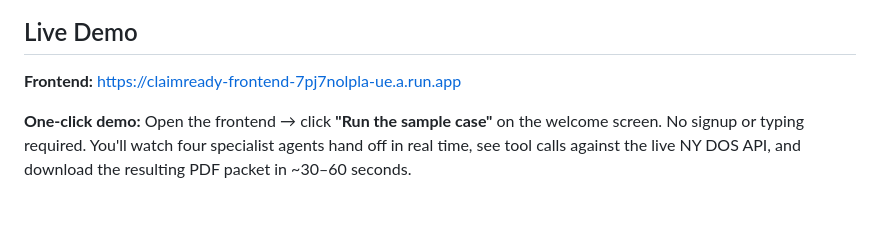
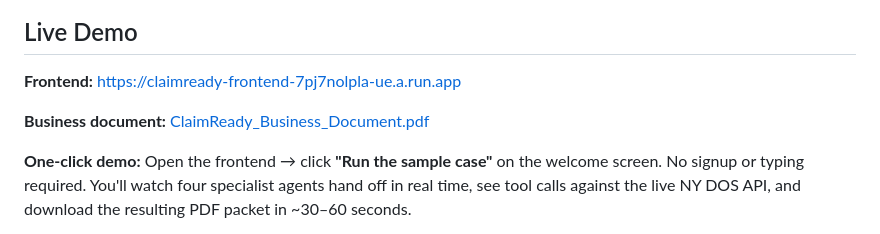
Before and after one commit to Agentic-AI-Project-Columbia/claimready, a Markdown page: README.md, the part around the change. Drawn GitHub-style; blank space fills up the shorter version.

```diff
--- a/README.md
+++ b/README.md
@@ -11,6 +11,8 @@ ClaimReady is a multi-agent system that takes a freelancer's unpaid-invoice evid
 ## Live Demo
 
 **Frontend:** https://claimready-frontend-7pj7nolpla-ue.a.run.app
+
+**Business document:** [ClaimReady_Business_Document.pdf](ClaimReady_Business_Document.pdf)
 
 **One-click demo:** Open the frontend → click **"Run the sample case"** on the welcome screen. No signup or typing required. You'll watch four specialist agents hand off in real time, see tool calls against the live NY DOS API, and download the resulting PDF packet in ~30–60 seconds.
 
```
